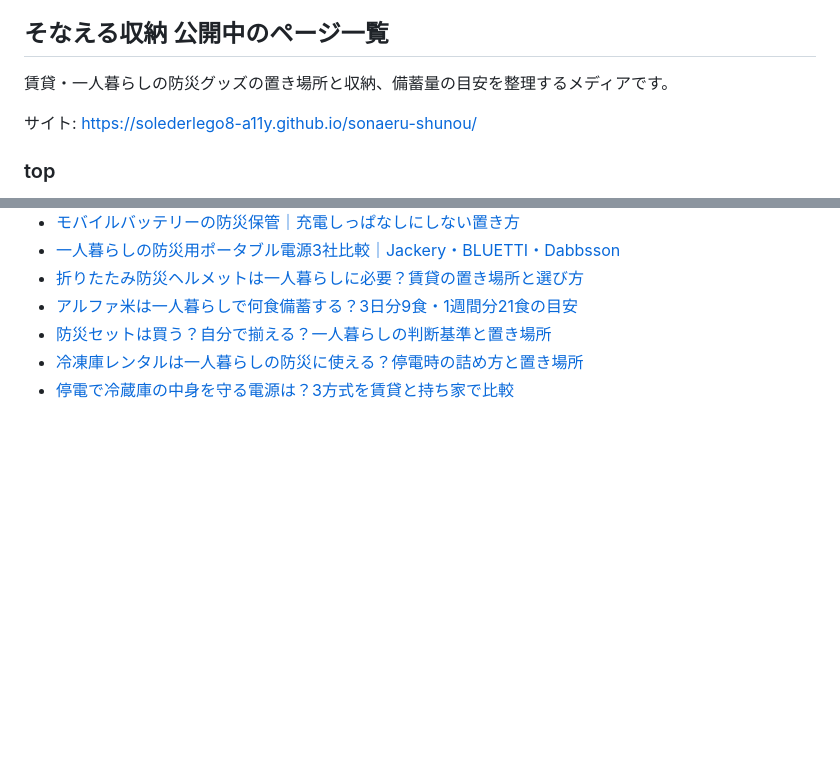
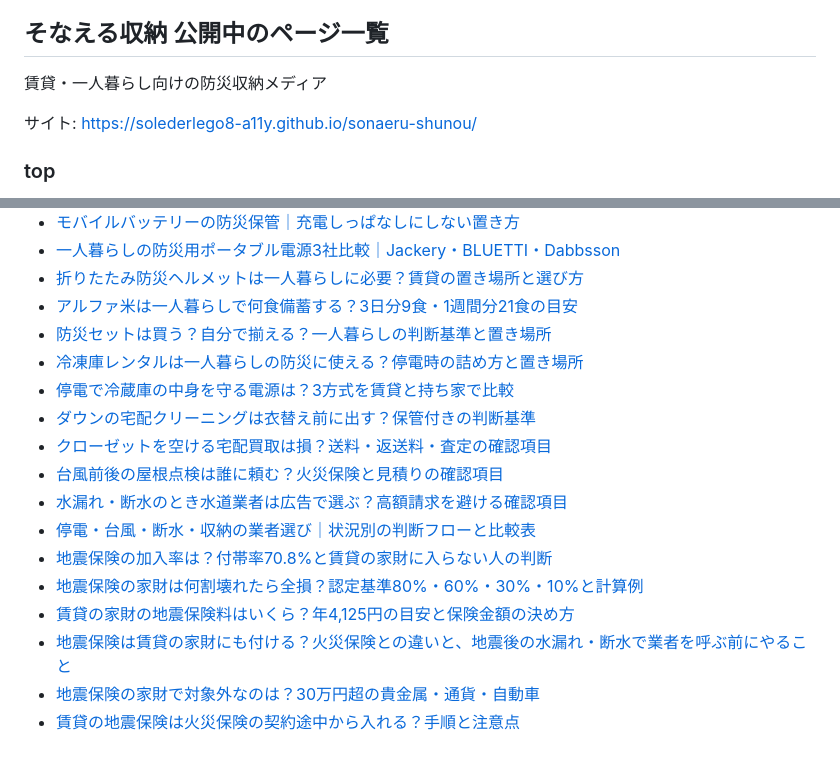
Before and after one commit to solederlego8-a11y/sonaeru-shunou, a Markdown page: README.md, 2 parts joined by grey strips. GitHub-like rendering; blank space fills up the shorter version.

```diff
--- a/README.md
+++ b/README.md
@@ -37,7 +37,7 @@ assets/style.css      共通CSS
 <!-- article-index:start -->
 ## そなえる収納 公開中のページ一覧
 
-賃貸・一人暮らしの防災グッズの置き場所と収納、備蓄量の目安を整理するメディアです。
+賃貸・一人暮らし向けの防災収納メディア
 
 サイト: https://solederlego8-a11y.github.io/sonaeru-shunou/
 
@@ -75,5 +75,16 @@ assets/style.css      共通CSS
 - [防災セットは買う？自分で揃える？一人暮らしの判断基準と置き場所](https://solederlego8-a11y.github.io/sonaeru-shunou/articles/bousai-set-kau-jibun-soroeru-hitorigurashi.html)
 - [冷凍庫レンタルは一人暮らしの防災に使える？停電時の詰め方と置き場所](https://solederlego8-a11y.github.io/sonaeru-shunou/articles/reitouko-rental-hitorigurashi-bousai.html)
 - [停電で冷蔵庫の中身を守る電源は？3方式を賃貸と持ち家で比較](https://solederlego8-a11y.github.io/sonaeru-shunou/articles/teiden-reizoko-mamoru-portable-denngen-chikudenchi.html)
+- [ダウンの宅配クリーニングは衣替え前に出す？保管付きの判断基準](https://solederlego8-a11y.github.io/sonaeru-shunou/articles/down-takuhai-cleaning-koromogae-hokan-erabi.html)
+- [クローゼットを空ける宅配買取は損？送料・返送料・査定の確認項目](https://solederlego8-a11y.github.io/sonaeru-shunou/articles/closet-seiri-takuhai-kaitori-kakunin.html)
+- [台風前後の屋根点検は誰に頼む？火災保険と見積りの確認項目](https://solederlego8-a11y.github.io/sonaeru-shunou/articles/taifu-yane-tenken-gyosha-hoken-kakunin.html)
+- [水漏れ・断水のとき水道業者は広告で選ぶ？高額請求を避ける確認項目](https://solederlego8-a11y.github.io/sonaeru-shunou/articles/suidou-mizumore-gyosha-kokoku-kakunin.html)
+- [停電・台風・断水・収納の業者選び｜状況別の判断フローと比較表](https://solederlego8-a11y.github.io/sonaeru-shunou/articles/bousai-gyosha-erabi-hub-joukyou-betsu.html)
+- [地震保険の加入率は？付帯率70.8%と賃貸の家財に入らない人の判断](https://solederlego8-a11y.github.io/sonaeru-shunou/articles/jishin-hoken-kanyuritsu-chintai-kazai-hairanai.html)
+- [地震保険の家財は何割壊れたら全損？認定基準80%・60%・30%・10%と計算例](https://solederlego8-a11y.github.io/sonaeru-shunou/articles/jishin-hoken-kazai-songai-nintei-80-60-30-10.html)
+- [賃貸の家財の地震保険料はいくら？年4,125円の目安と保険金額の決め方](https://solederlego8-a11y.github.io/sonaeru-shunou/articles/jishin-hoken-kazai-hokenryo-chintai-hitorigurashi.html)
+- [地震保険は賃貸の家財にも付ける？火災保険との違いと、地震後の水漏れ・断水で業者を呼ぶ前にやること](https://solederlego8-a11y.github.io/sonaeru-shunou/articles/jishin-hoken-kazai-mizumore-gyosha-yuka.html)
+- [地震保険の家財で対象外なのは？30万円超の貴金属・通貨・自動車](https://solederlego8-a11y.github.io/sonaeru-shunou/articles/jishin-hoken-kazai-taisho-gai-kikinzoku-30man-chintai.html)
+- [賃貸の地震保険は火災保険の契約途中から入れる？手順と注意点](https://solederlego8-a11y.github.io/sonaeru-shunou/articles/jishin-hoken-chintai-tochu-kanyu-itsukara.html)
 
 <!-- article-index:end -->
```
